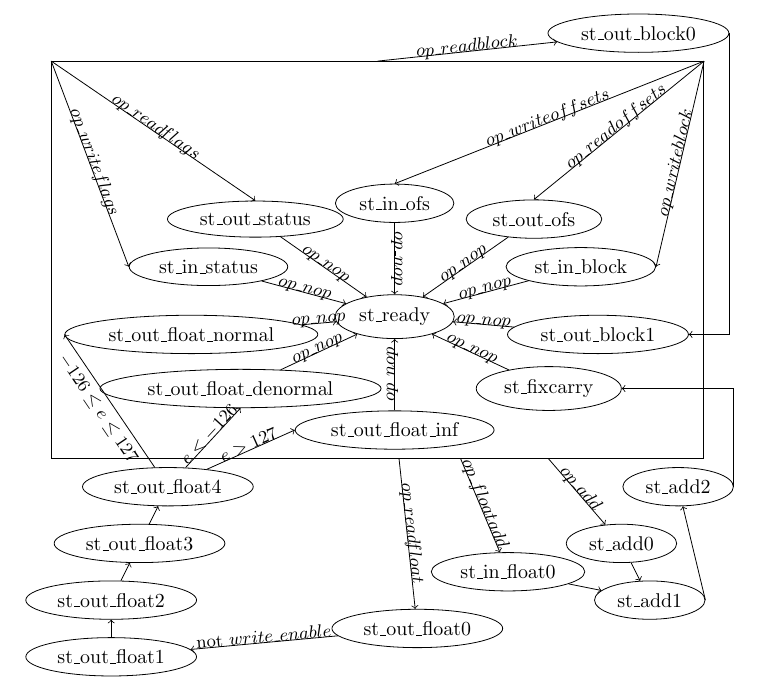
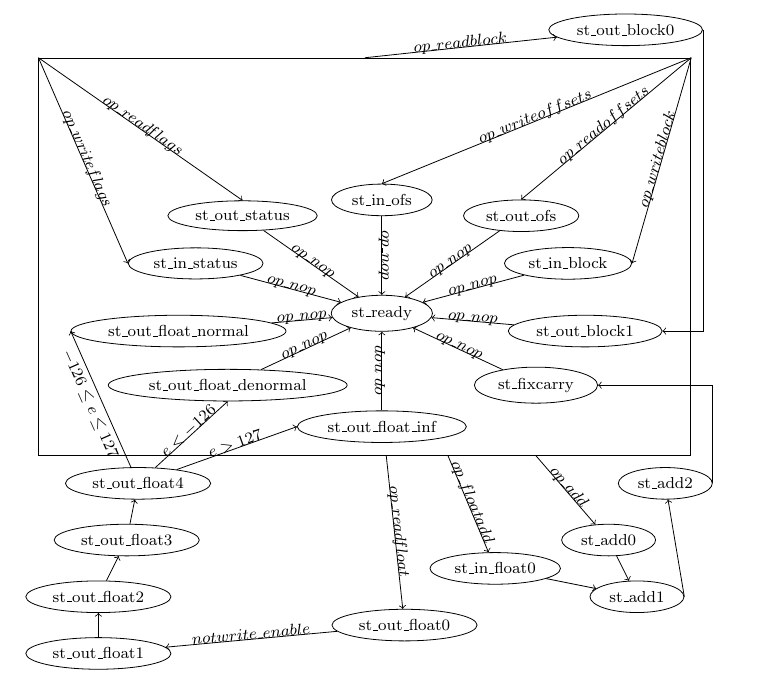
Before and after one commit to rdoeffinger/acchdl, a LaTeX document (graphics.tex, which reads accustate.tex): part of page 1 of 3, cut so that both start at the same text. Compiled offline with pdfLaTeX.

Commit message:
Easier to modify font size for accustate diagram

```diff
--- a/accustate.tex
+++ b/accustate.tex
@@ -16,22 +18,22 @@
   \node (out_float_inf)      at (270:20mm)     {st\_out\_float\_inf};
   \foreach \src in {fixcarry,out_block1,in_block,out_ofs,in_ofs,out_status,in_status,
                     out_float_normal,out_float_denormal,out_float_inf}{
-    \draw[->] (\src) -- (ready)                node[op] {\small $op\_nop$};
+    \draw[->] (\src) -- (ready)                node[op] {\condfmt{op\_nop}};
   }
 % state transitions inside "final" states
-  \draw[->] (finals.north east) -- (in_block.east)        node[op] {\small $op\_writeblock$};
-  \draw[->] (finals.north east) -- (out_ofs.north)        node[op] {\small $op\_readoffsets$};
-  \draw[->] (finals.north east) -- (in_ofs.north)         node[op] {\small $op\_writeoffsets$};
-  \draw[->] (finals.north west) -- (out_status.north)     node[op] {\small $op\_readflags$};
-  \draw[->] (finals.north west) -- (in_status.west)       node[op] {\small $op\_writeflags$};
+  \draw[->] (finals.north east) -- (in_block.east)        node[op] {\condfmt{op\_writeblock}};
+  \draw[->] (finals.north east) -- (out_ofs.north)        node[op] {\condfmt{op\_readoffsets}};
+  \draw[->] (finals.north east) -- (in_ofs.north)         node[op] {\condfmt{op\_writeoffsets}};
+  \draw[->] (finals.north west) -- (out_status.north)     node[op] {\condfmt{op\_readflags}};
+  \draw[->] (finals.north west) -- (in_status.west)       node[op] {\condfmt{op\_writeflags}};
 % non-"final" states and transitions
   \node (out_block0)         at ( 43mm, 50mm)  {st\_out\_block0};
-  \draw[->] (finals.north) -- (out_block0)     node[op] {\small $op\_readblock$};
+  \draw[->] (finals.north) -- (out_block0)     node[op] {\condfmt{op\_readblock}};
   \draw[->] (out_block0.east) |- (out_block1);
   \node (add0)               at ( 40mm,-40mm)  {st\_add0};
-  \draw[->] (finals) -- (add0)                 node[op] {\small $op\_add$};
+  \draw[->] (finals) -- (add0)                 node[op] {\condfmt{op\_add}};
   \node (in_float0)          at ( 20mm,-45mm)  {st\_in\_float0};
-  \draw[->] (finals) -- (in_float0)            node[op] {\small $op\_floatadd$};
+  \draw[->] (finals) -- (in_float0)            node[op] {\condfmt{op\_floatadd}};
   \node (add1)               at ( 45mm,-50mm)  {st\_add1};
   \draw[->] (add0) -- (add1);
   \draw[->] (in_float0) -- (add1);
```
Also changed, not shown: accustate.tex (14 more changed lines).
